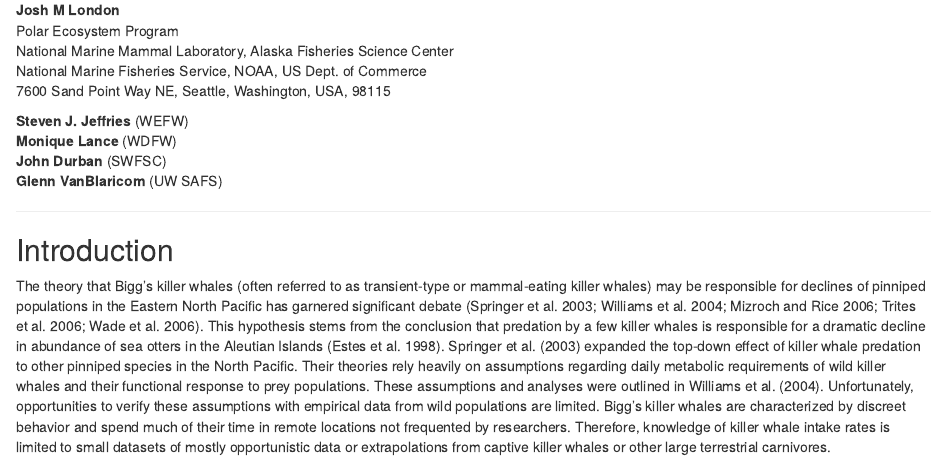
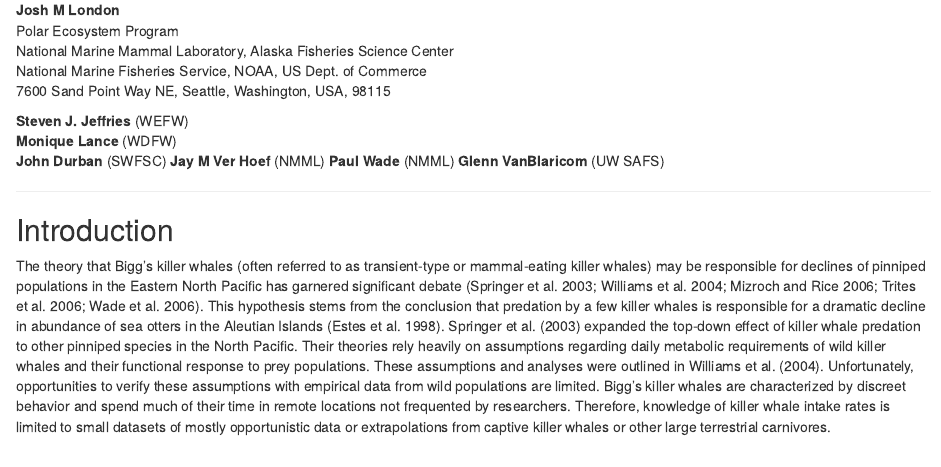
Before and after one commit to jmlondon/hc_whales, an R Markdown document (hc_whales.Rmd): the page in a window 1100 px wide, from 170 px down. Rendered offline with R 4.5, knitr and Pandoc, with nearby package versions; code that draws random numbers runs with fixed seeds of ours; some code elsewhere in the file could not run offline.

Commit message:
ADD JVH AND PW TO AUTHORS

```diff
--- a/hc_whales.Rmd
+++ b/hc_whales.Rmd
@@ -11,6 +11,8 @@ National Marine Fisheries Service, NOAA, US Dept. of Commerce
 **Steven J. Jeffries** (WEFW)
 **Monique Lance** (WDFW)
 **John Durban** (SWFSC)
+**Jay M Ver Hoef** (NMML)
+**Paul Wade** (NMML)
 **Glenn VanBlaricom** (UW SAFS)
 
 ---------------------------
```
